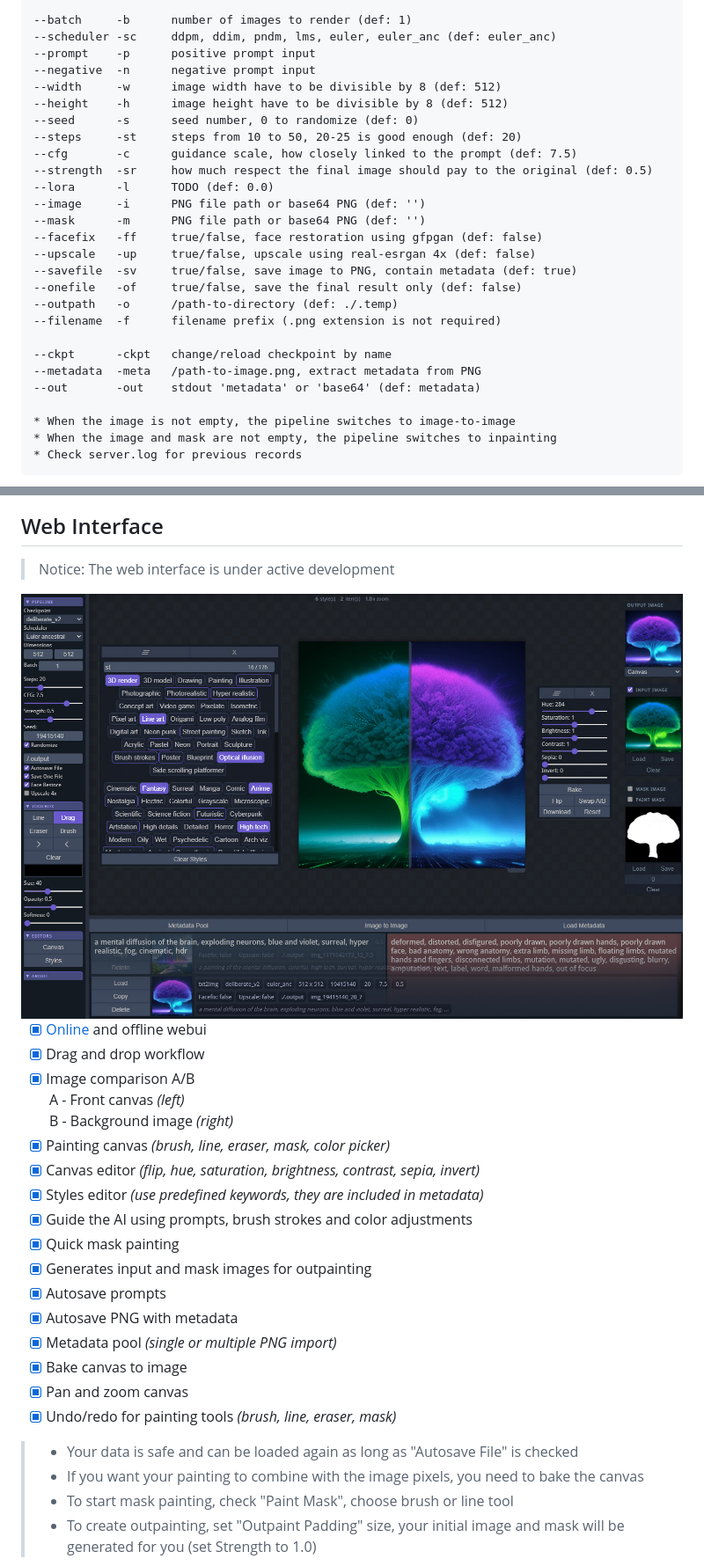
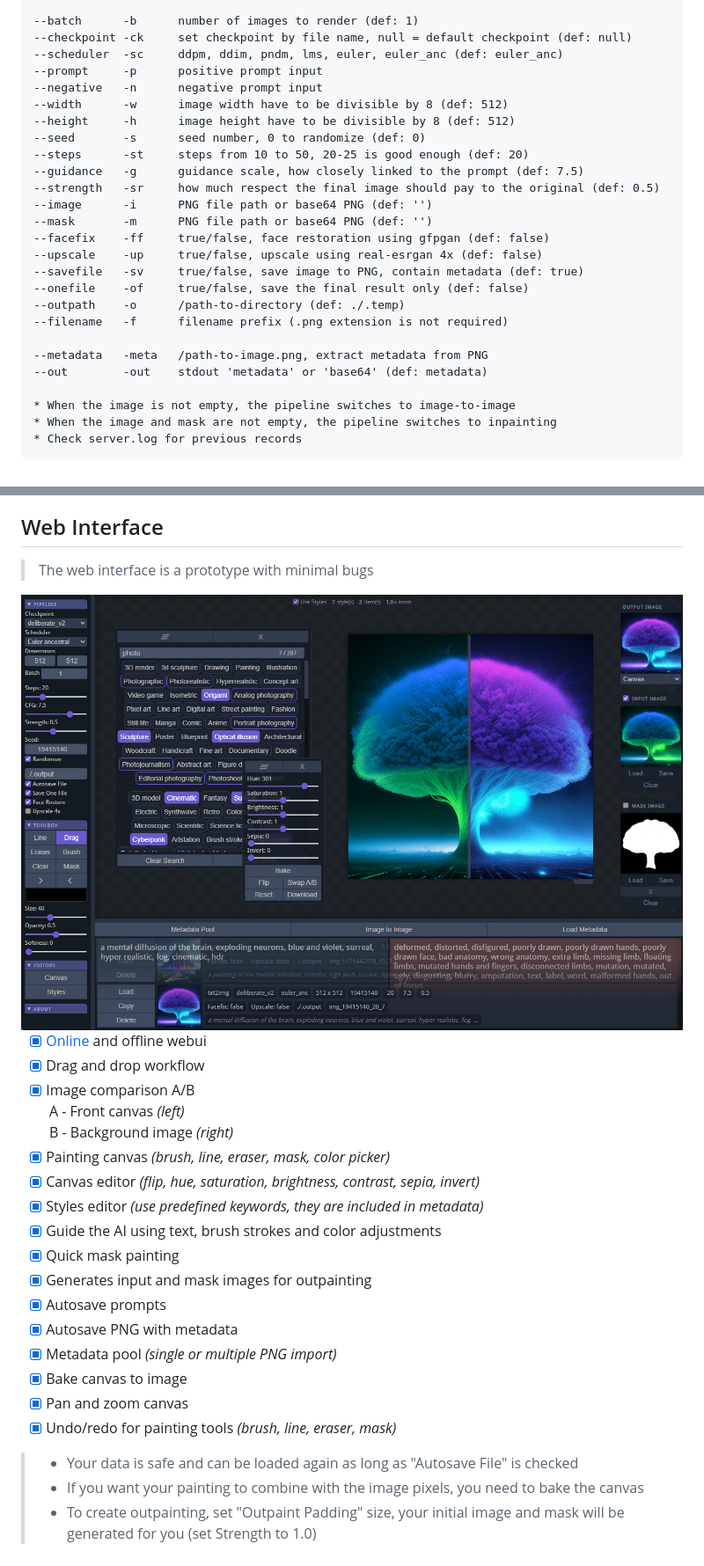
Before and after one commit to nimadez/mental-diffusion, a Markdown page: README.md, 2 parts joined by grey strips. Shown at 88% size. Drawn GitHub-style; pictures changed too: media/webui.jpg.

```diff
--- a/README.md
+++ b/README.md
@@ -63,27 +66,26 @@ Batch:    headless.py -p "prompt" -st 25 -b 10 -w 1200 -h 400
 
---batch     -b      number of images to render (def: 1)
---scheduler -sc     ddpm, ddim, pndm, lms, euler, euler_anc (def: euler_anc)
---prompt    -p      positive prompt input
---negative  -n      negative prompt input
---width     -w      image width have to be divisible by 8 (def: 512)
---height    -h      image height have to be divisible by 8 (def: 512)
---seed      -s      seed number, 0 to randomize (def: 0)
---steps     -st     steps from 10 to 50, 20-25 is good enough (def: 20)
---cfg       -c      guidance scale, how closely linked to the prompt (def: 7.5)
---strength  -sr     how much respect the final image should pay to the original (def: 0.5)
---lora      -l      TODO (def: 0.0)
---image     -i      PNG file path or base64 PNG (def: '')
---mask      -m      PNG file path or base64 PNG (def: '')
---facefix   -ff     true/false, face restoration using gfpgan (def: false)
---upscale   -up     true/false, upscale using real-esrgan 4x (def: false)
---savefile  -sv     true/false, save image to PNG, contain metadata (def: true)
---onefile   -of     true/false, save the final result only (def: false)
---outpath   -o      /path-to-directory (def: ./.temp)
---filename  -f      filename prefix (.png extension is not required)
+--batch      -b      number of images to render (def: 1)
+--checkpoint -ck     set checkpoint by file name, null = default checkpoint (def: null)
+--scheduler  -sc     ddpm, ddim, pndm, lms, euler, euler_anc (def: euler_anc)
+--prompt     -p      positive prompt input
+--negative   -n      negative prompt input
+--width      -w      image width have to be divisible by 8 (def: 512)
+--height     -h      image height have to be divisible by 8 (def: 512)
+--seed       -s      seed number, 0 to randomize (def: 0)
+--steps      -st     steps from 10 to 50, 20-25 is good enough (def: 20)
+--guidance   -g      guidance scale, how closely linked to the prompt (def: 7.5)
+--strength   -sr     how much respect the final image should pay to the original (def: 0.5)
+--image      -i      PNG file path or base64 PNG (def: '')
+--mask       -m      PNG file path or base64 PNG (def: '')
+--facefix    -ff     true/false, face restoration using gfpgan (def: false)
+--upscale    -up     true/false, upscale using real-esrgan 4x (def: false)
+--savefile   -sv     true/false, save image to PNG, contain metadata (def: true)
+--onefile    -of     true/false, save the final result only (def: false)
+--outpath    -o      /path-to-directory (def: ./.temp)
+--filename   -f      filename prefix (.png extension is not required)
 
---ckpt      -ckpt   change/reload checkpoint by name
---metadata  -meta   /path-to-image.png, extract metadata from PNG
---out       -out    stdout 'metadata' or 'base64' (def: metadata)
+--metadata   -meta   /path-to-image.png, extract metadata from PNG
+--out        -out    stdout 'metadata' or 'base64' (def: metadata)
 
 * When the image is not empty, the pipeline switches to image-to-image
 * When the image and mask are not empty, the pipeline switches to inpainting
@@ -94,7 +96,7 @@ Incorrect and correct mask image
 
 
 ## Web Interface
-> Notice: The web interface is under active development
+> The web interface is a prototype with minimal bugs
 
 <img src="media/webui.jpg?raw=true">
 
@@ -106,7 +108,7 @@ Incorrect and correct mask image
 - [x] Painting canvas *(brush, line, eraser, mask, color picker)*
 - [x] Canvas editor *(flip, hue, saturation, brightness, contrast, sepia, invert)*
 - [x] Styles editor *(use predefined keywords, they are included in metadata)*
-- [x] Guide the AI using prompts, brush strokes and color adjustments
+- [x] Guide the AI using text, brush strokes and color adjustments
 - [x] Quick mask painting
 - [x] Generates input and mask images for outpainting
 - [x] Autosave prompts
@@ -118,7 +120,6 @@ Incorrect and correct mask image
 
 > - Your data is safe and can be loaded again as long as "Autosave File" is checked<br>
 > - If you want your painting to combine with the image pixels, you need to bake the canvas
-> - To start mask painting, check "Paint Mask", choose brush or line tool
 > - To create outpainting, set "Outpaint Padding" size, your initial image and mask will be generated for you (set Strength to 1.0)
 
 <img src="media/schedulers.jpg?raw=true"><br>
```
Also changed, not shown: other parts of README.md (+42 -31 lines), media/console.gif, 13 other files.
